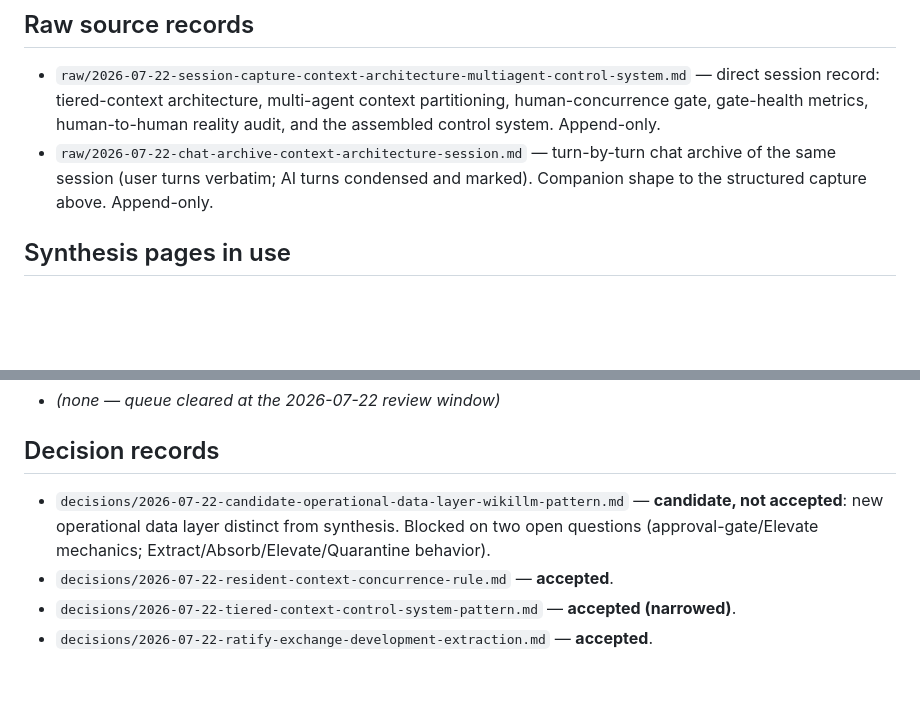
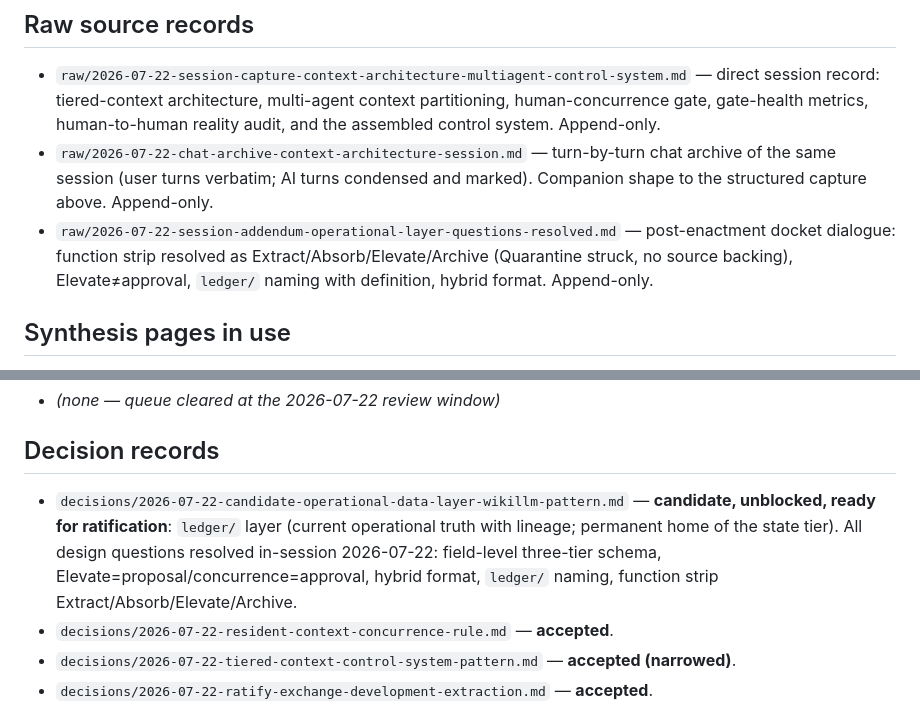
Before and after one commit to seanjohnaia-cloud/UHG_Dashboard, a Markdown page: _governed/index.md, 2 parts joined by grey strips. GitHub-like rendering; blank space fills up the shorter version.

```diff
--- a/_governed/index.md
+++ b/_governed/index.md
@@ -31,6 +31,7 @@ Pages listed in this index are classified for context loading per `decisions/202
 
 - `raw/2026-07-22-session-capture-context-architecture-multiagent-control-system.md` — direct session record: tiered-context architecture, multi-agent context partitioning, human-concurrence gate, gate-health metrics, human-to-human reality audit, and the assembled control system. Append-only.
 - `raw/2026-07-22-chat-archive-context-architecture-session.md` — turn-by-turn chat archive of the same session (user turns verbatim; AI turns condensed and marked). Companion shape to the structured capture above. Append-only.
+- `raw/2026-07-22-session-addendum-operational-layer-questions-resolved.md` — post-enactment docket dialogue: function strip resolved as Extract/Absorb/Elevate/Archive (Quarantine struck, no source backing), Elevate≠approval, `ledger/` naming with definition, hybrid format. Append-only.
 
 ## Synthesis pages in use
 
@@ -49,7 +50,7 @@ Pages listed in this index are classified for context loading per `decisions/202
 
 ## Decision records
 
-- `decisions/2026-07-22-candidate-operational-data-layer-wikillm-pattern.md` — **candidate, not accepted**: new operational data layer distinct from synthesis. Blocked on two open questions (approval-gate/Elevate mechanics; Extract/Absorb/Elevate/Quarantine behavior).
+- `decisions/2026-07-22-candidate-operational-data-layer-wikillm-pattern.md` — **candidate, unblocked, ready for ratification**: `ledger/` layer (current operational truth with lineage; permanent home of the state tier). All design questions resolved in-session 2026-07-22: field-level three-tier schema, Elevate=proposal/concurrence=approval, hybrid format, `ledger/` naming, function strip Extract/Absorb/Elevate/Archive.
 - `decisions/2026-07-22-resident-context-concurrence-rule.md` — **accepted**.
 - `decisions/2026-07-22-tiered-context-control-system-pattern.md` — **accepted (narrowed)**.
 - `decisions/2026-07-22-ratify-exchange-development-extraction.md` — **accepted**.
```
Also changed, not shown: _governed/decisions/2026-07-22-candidate-operational-data-layer-wikillm-pattern.md (+20 -6 lines), _governed/raw/2026-07-22-session-addendum-operational-layer-questions-resolved.md (added, +35 -0 lines).
